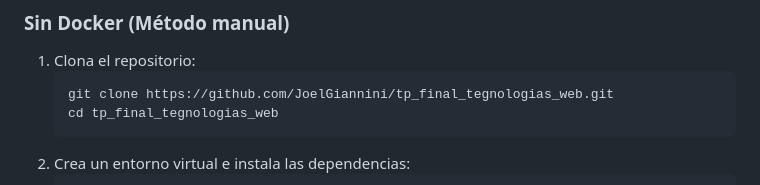
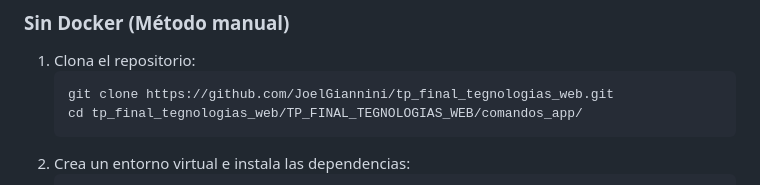
Before and after one commit to JoelGiannini/tp_final_tegnologias_web, a Markdown page: README.md, the part around the change. Drawn GitHub-style.

````diff
--- a/README.md
+++ b/README.md
@@ -73,7 +73,7 @@ La aplicación estará disponible en `http://localhost:5000`.
 1.  Clona el repositorio:
     ```bash
     git clone https://github.com/JoelGiannini/tp_final_tegnologias_web.git
-    cd tp_final_tegnologias_web
+    cd tp_final_tegnologias_web/TP_FINAL_TEGNOLOGIAS_WEB/comandos_app/
     ```
 2.  Crea un entorno virtual e instala las dependencias:
     ```bash
````
